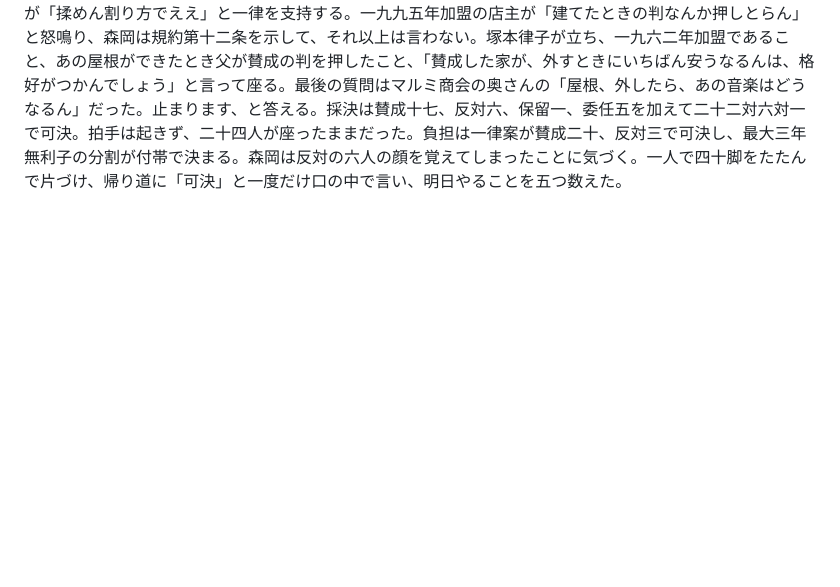
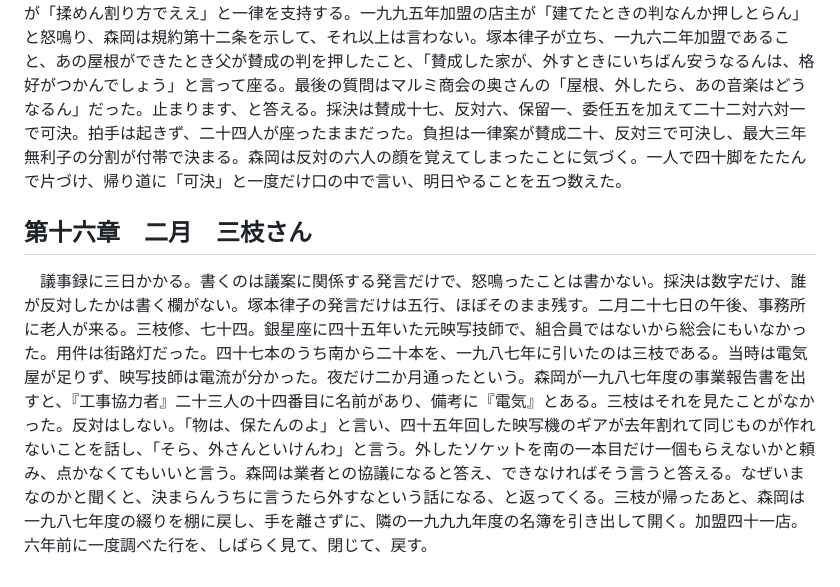
Before and after one commit to shimpseguchi-jpg/tst, a Markdown page: 作品07_赤いバツ/あらすじ記録.md, the part around the change. Drawn GitHub-style; blank space fills up the shorter version.

```diff
--- a/作品07_赤いバツ/あらすじ記録.md
+++ b/作品07_赤いバツ/あらすじ記録.md
@@ -66,3 +66,7 @@
 ## 第十五章　二月　臨時総会
 
 　招集通知を十四日前に出し、二月二十四日の日曜十九時、柏尾公民館二階で臨時総会。議案は一つ、アーケードの撤去。出席二十四、委任五、欠席一で、この組合にしては多い。森岡は椅子四十脚を一人で並べ、四十分、資料をほとんど見ずに数字だけを話す。質疑では白鳩舎が間口割に反対し、いちばん間口の広い川本青果が「揉めん割り方でええ」と一律を支持する。一九九五年加盟の店主が「建てたときの判なんか押しとらん」と怒鳴り、森岡は規約第十二条を示して、それ以上は言わない。塚本律子が立ち、一九六二年加盟であること、あの屋根ができたとき父が賛成の判を押したこと、「賛成した家が、外すときにいちばん安うなるんは、格好がつかんでしょう」と言って座る。最後の質問はマルミ商会の奥さんの「屋根、外したら、あの音楽はどうなるん」だった。止まります、と答える。採決は賛成十七、反対六、保留一、委任五を加えて二十二対六対一で可決。拍手は起きず、二十四人が座ったままだった。負担は一律案が賛成二十、反対三で可決し、最大三年無利子の分割が付帯で決まる。森岡は反対の六人の顔を覚えてしまったことに気づく。一人で四十脚をたたんで片づけ、帰り道に「可決」と一度だけ口の中で言い、明日やることを五つ数えた。
+
+## 第十六章　二月　三枝さん
+
+　議事録に三日かかる。書くのは議案に関係する発言だけで、怒鳴ったことは書かない。採決は数字だけ、誰が反対したかは書く欄がない。塚本律子の発言だけは五行、ほぼそのまま残す。二月二十七日の午後、事務所に老人が来る。三枝修、七十四。銀星座に四十五年いた元映写技師で、組合員ではないから総会にもいなかった。用件は街路灯だった。四十七本のうち南から二十本を、一九八七年に引いたのは三枝である。当時は電気屋が足りず、映写技師は電流が分かった。夜だけ二か月通ったという。森岡が一九八七年度の事業報告書を出すと、『工事協力者』二十三人の十四番目に名前があり、備考に『電気』とある。三枝はそれを見たことがなかった。反対はしない。「物は、保たんのよ」と言い、四十五年回した映写機のギアが去年割れて同じものが作れないことを話し、「そら、外さんといけんわ」と言う。外したソケットを南の一本目だけ一個もらえないかと頼み、点かなくてもいいと言う。森岡は業者との協議になると答え、できなければそう言うと答える。なぜいまなのかと聞くと、決まらんうちに言うたら外すなという話になる、と返ってくる。三枝が帰ったあと、森岡は一九八七年度の綴りを棚に戻し、手を離さずに、隣の一九九九年度の名簿を引き出して開く。加盟四十一店。六年前に一度調べた行を、しばらく見て、閉じて、戻す。
```
Also changed, not shown: 作品07_赤いバツ/16章.md (added, +188 -0 lines).
